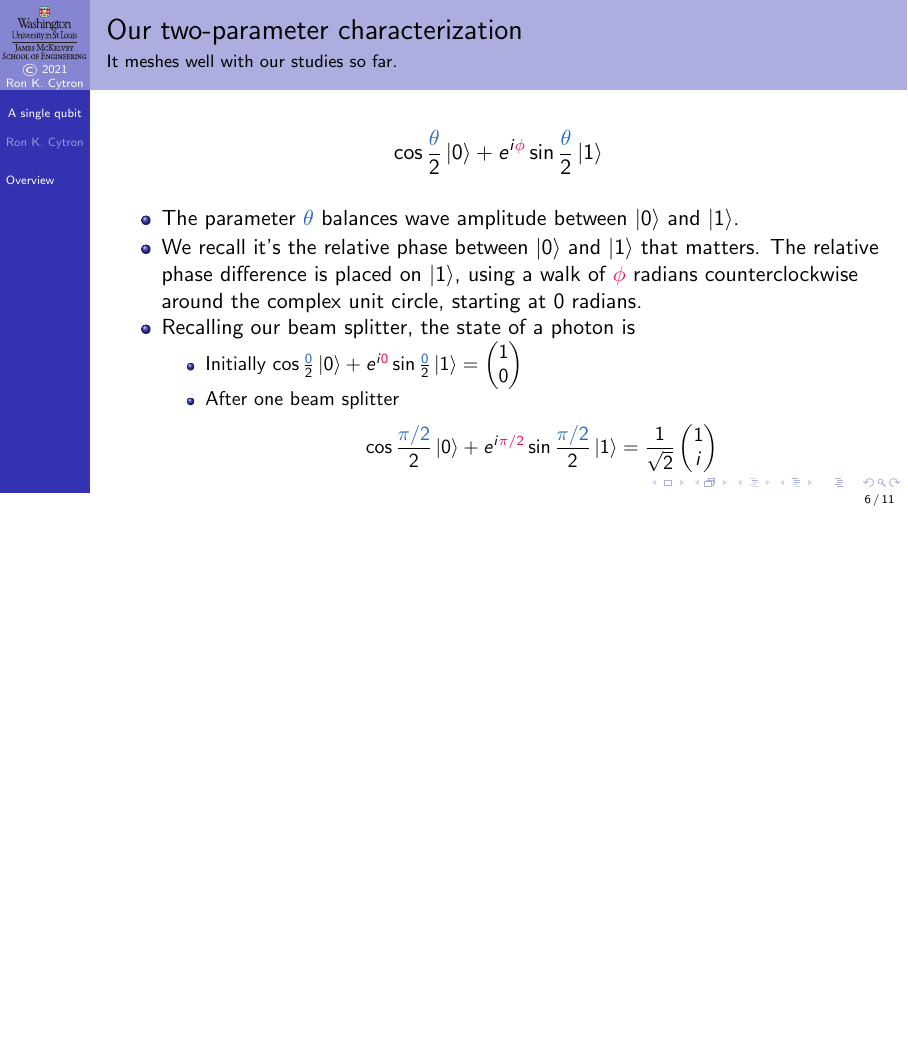
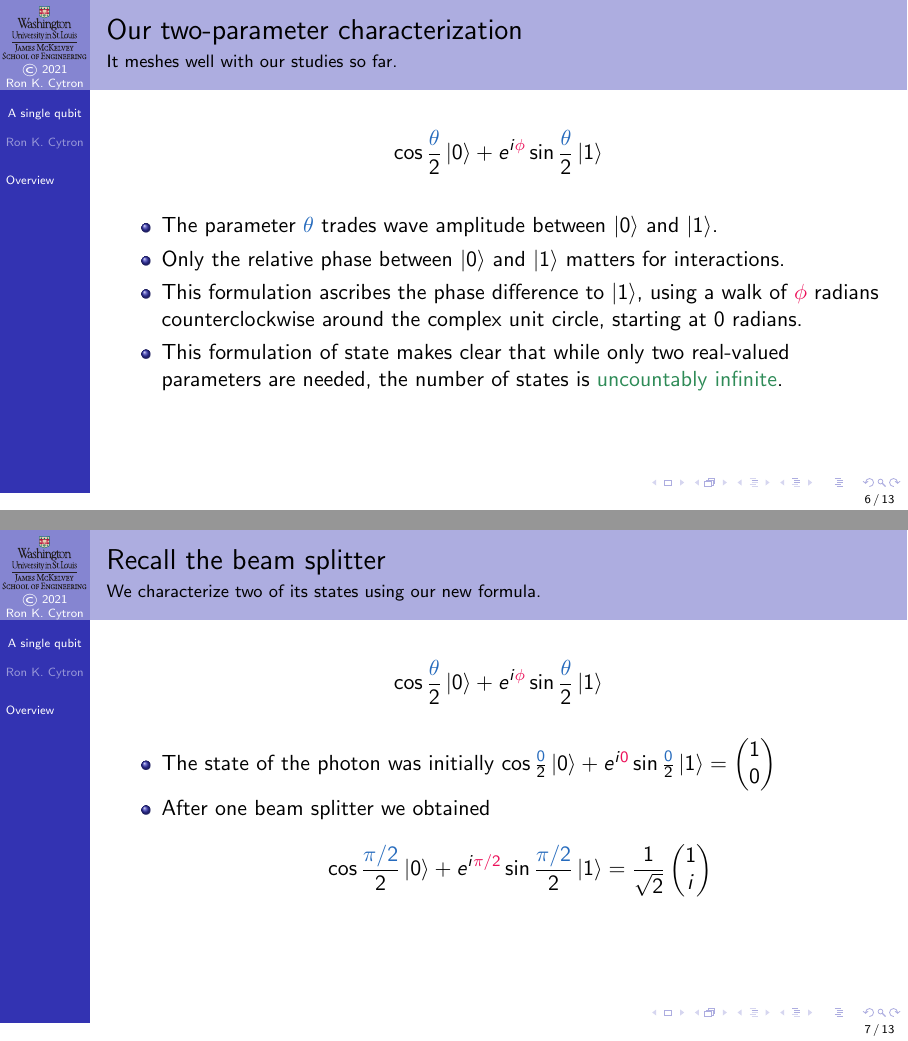
Before and after one commit to ProfRonCytron/ZeboCopy, LaTeX slides (single.tex, which reads 6.tex): page 11 of 27 before the commit and pages 11 and 12 of 30 after it, the two joined at a grey line, the shorter picture padded with empty space. Compiled offline with pdfLaTeX.

Commit message:
Update on Overleaf.

```diff
--- a/6.tex
+++ b/6.tex
@@ -75,15 +75,21 @@ We next examine a more concise and visually compelling definition of a qubit.
 \begin{frame}{Our two-parameter characterization}{It meshes well with our studies so far.}
 \[ \Bloch{\theta}{\phi} \]
 \begin{itemize}
-    \item The parameter \textcolor{NavyBlue}{$\theta$} balances wave amplitude between \ket{0} and \ket{1}.
-    \item We recall it's the relative phase between \ket{0} and \ket{1} that matters.  The relative phase difference is placed on \ket{1}, using a walk of \textcolor{OrangeRed}{$\phi$} radians counterclockwise around the complex unit circle, starting at 0~radians.
-    \item Recalling our beam splitter, the state of a photon is
-    \begin{itemize}
-        \item Initially $\Bloch{0}{0} = \SQB{1}{0}$
-        \item After one beam splitter \[ \Bloch{\pi/2}{\pi/2} = \frac{1}{\sqrt{2}} \SQB{1}{i} \]
-    \end{itemize}
+    \item The parameter \textcolor{NavyBlue}{$\theta$} trades wave amplitude between \ket{0} and \ket{1}.
+    \item Only the relative phase between \ket{0} and \ket{1} matters for interactions.
+    \item This formulation ascribes the phase difference to \ket{1}, using a walk of \textcolor{OrangeRed}{$\phi$} radians counterclockwise around the complex unit circle, starting at 0~radians.
+    \item This formulation of state makes clear that while only two real-valued parameters are needed, the number of states is \href{https://en.wikipedia.org/wiki/Uncountable_set}{uncountably infinite}.
+
 \end{itemize}
 
+\end{frame}
+
+\begin{frame}{Recall the beam splitter}{We characterize two of its states using our new formula.}
+\[ \Bloch{\theta}{\phi} \]
+    \begin{itemize}
+        \item The state of the photon was initially $\Bloch{0}{0} = \SQB{1}{0}$
+        \item After one beam splitter we obtained \[ \Bloch{\pi/2}{\pi/2} = \frac{1}{\sqrt{2}} \SQB{1}{i} \]
+    \end{itemize}
 \end{frame}
 
 \def\BlochSpherePhiTheta{%
```
Also changed, not shown: 6.tex (7 more changed lines).
